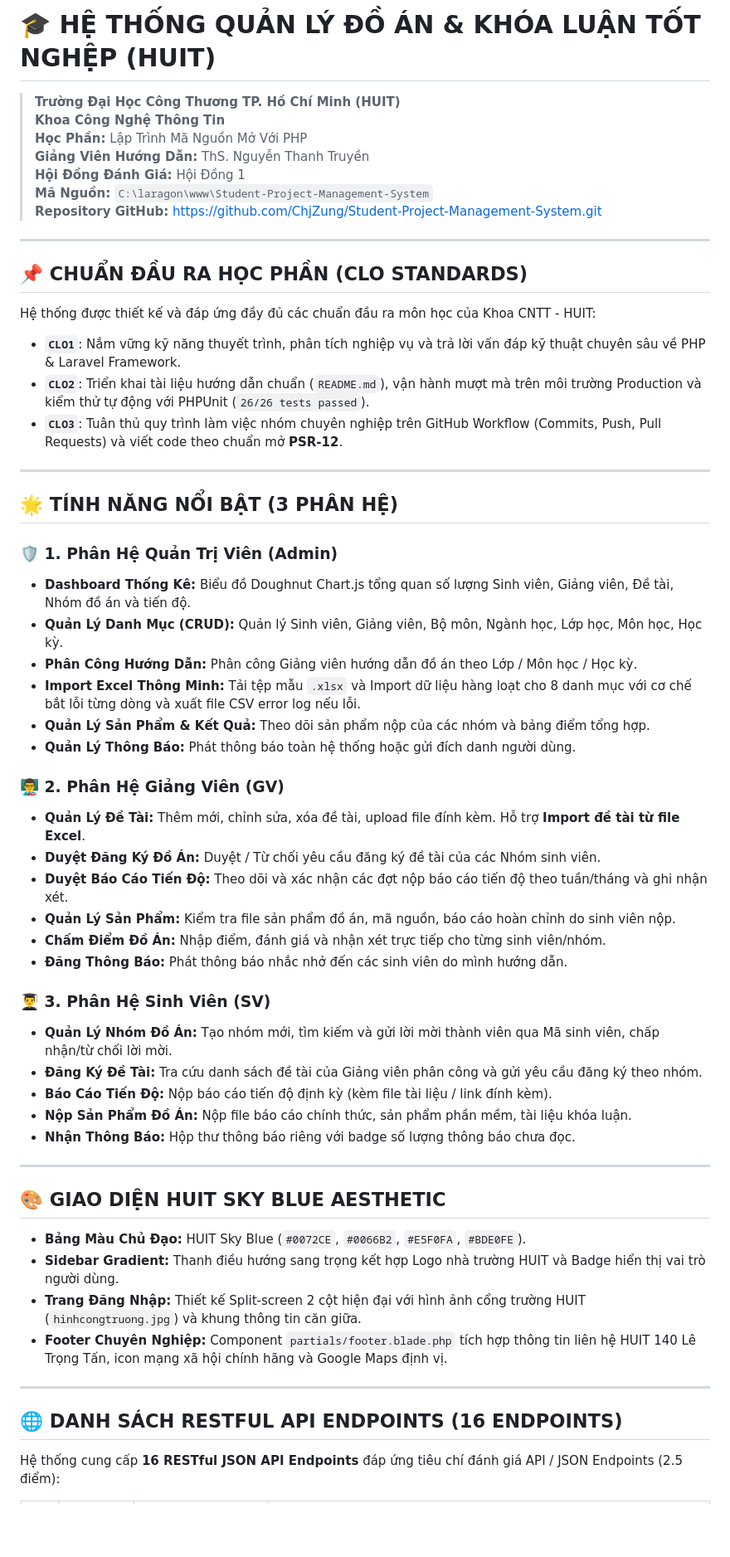
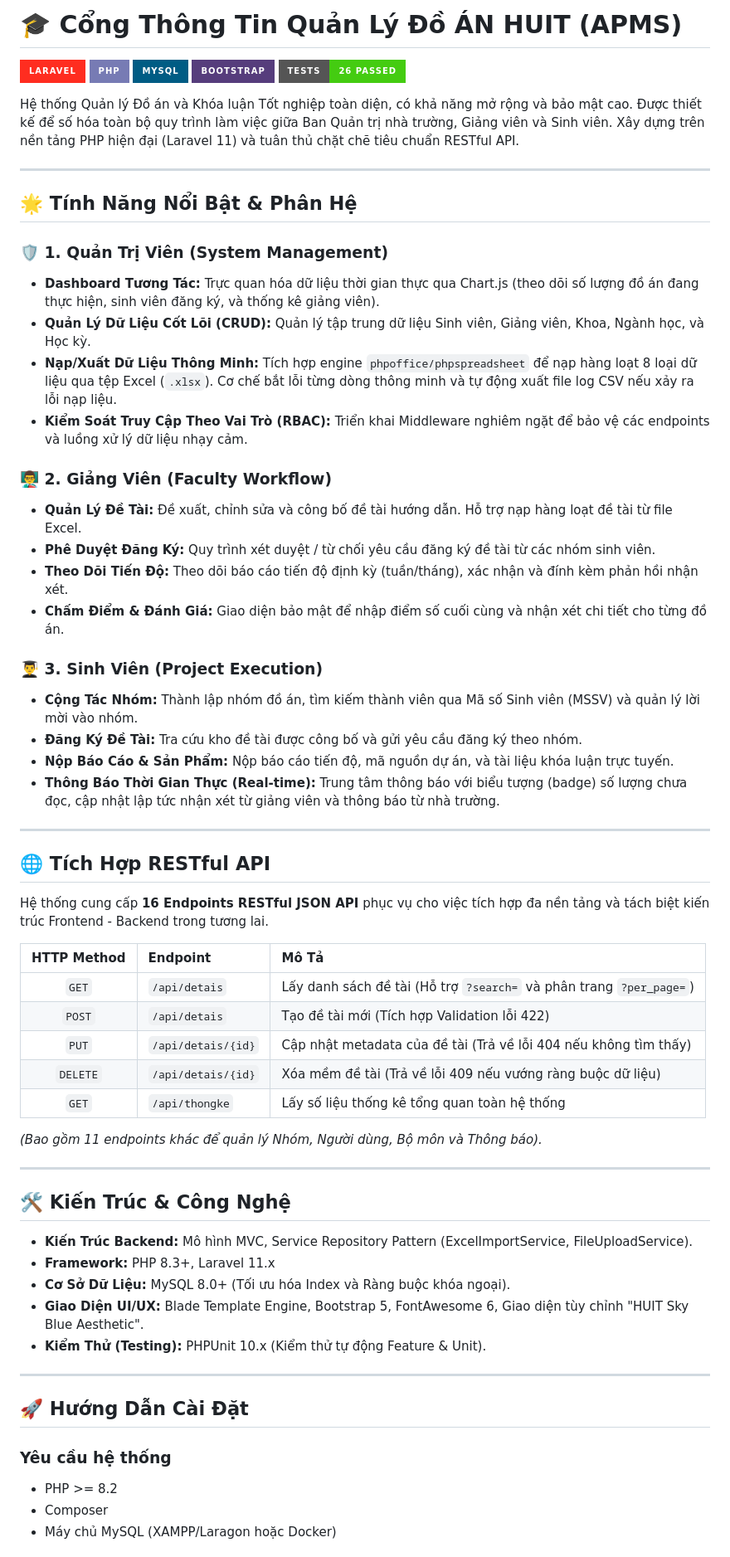
Before and after one commit to ChjZung/Graduation-Thesis-Management-System, a Markdown page: README.md, the part around one of its changes. Shown at 83% size. Rendered like a GitHub page; badges without logos; blank space fills up the shorter version.

Commit message:
Update README to Professional Vietnamese version

```diff
--- a/README.md
+++ b/README.md
@@ -1,61 +1,67 @@
-# 🎓 HỆ THỐNG QUẢN LÝ ĐỒ ÁN & KHÓA LUẬN TỐT NGHỆP (HUIT)
+# 🎓 Cổng Thông Tin Quản Lý Đồ ÁN HUIT (APMS)
 
-> **Trường Đại Học Công Thương TP. Hồ Chí Minh (HUIT)**
-> **Khoa Công Nghệ Thông Tin**
-> **Học Phần:** Lập Trình Mã Nguồn Mở Với PHP
-> **Giảng Viên Hướng Dẫn:** ThS. Nguyễn Thanh Truyền
-> **Hội Đồng Đánh Giá:** Hội Đồng 1
-> **Mã Nguồn:** `C:\laragon\www\Student-Project-Management-System`
-> **Repository GitHub:** [https://github.com/ChjZung/Student-Project-Management-System.git](https://github.com/ChjZung/Student-Project-Management-System.git)
+![Laravel](https://img.shields.io/badge/Laravel-FF2D20?style=for-the-badge&logo=laravel&logoColor=white)
+![PHP](https://img.shields.io/badge/PHP-777BB4?style=for-the-badge&logo=php&logoColor=white)
+![MySQL](https://img.shields.io/badge/MySQL-005C84?style=for-the-badge&logo=mysql&logoColor=white)
+![Bootstrap](https://img.shields.io/badge/Bootstrap-563D7C?style=for-the-badge&logo=bootstrap&logoColor=white)
+![Testing](https://img.shields.io/badge/Tests-26%20Passed-success?style=for-the-badge)
+
+Hệ thống Quản lý Đồ án và Khóa luận Tốt nghiệp toàn diện, có khả năng mở rộng và bảo mật cao. Được thiết kế để số hóa toàn bộ quy trình làm việc giữa Ban Quản trị nhà trường, Giảng viên và Sinh viên. Xây dựng trên nền tảng PHP hiện đại (Laravel 11) và tuân thủ chặt chẽ tiêu chuẩn RESTful API.
 
 ---
 
-## 📌 CHUẨN ĐẦU RA HỌC PHẦN (CLO STANDARDS)
+## 🌟 Tính Năng Nổi Bật & Phân Hệ
 
-Hệ thống được thiết kế và đáp ứng đầy đủ các chuẩn đầu ra môn học của Khoa CNTT - HUIT:
-- **`CLO1`**: Nắm vững kỹ năng thuyết trình, phân tích nghiệp vụ và trả lời vấn đáp kỹ thuật chuyên sâu về PHP & Laravel Framework.
-- **`CLO2`**: Triển khai tài liệu hướng dẫn chuẩn (`README.md`), vận hành mượt mà trên môi trường Production và kiểm thử tự động với PHPUnit (`26/26 tests passed`).
-- **`CLO3`**: Tuân thủ quy trình làm việc nhóm chuyên nghiệp trên GitHub Workflow (Commits, Push, Pull Requests) và viết code theo chuẩn mở **PSR-12**.
+### 🛡️ 1. Quản Trị Viên (System Management)
+- **Dashboard Tương Tác:** Trực quan hóa dữ liệu thời gian thực qua Chart.js (theo dõi số lượng đồ án đang thực hiện, sinh viên đăng ký, và thống kê giảng viên).
+- **Quản Lý Dữ Liệu Cốt Lõi (CRUD):** Quản lý tập trung dữ liệu Sinh viên, Giảng viên, Khoa, Ngành học, và Học kỳ.
+- **Nạp/Xuất Dữ Liệu Thông Minh:** Tích hợp engine `phpoffice/phpspreadsheet` để nạp hàng loạt 8 loại dữ liệu qua tệp Excel (`.xlsx`). Cơ chế bắt lỗi từng dòng thông minh và tự động xuất file log CSV nếu xảy ra lỗi nạp liệu.
+- **Kiểm Soát Truy Cập Theo Vai Trò (RBAC):** Triển khai Middleware nghiêm ngặt để bảo vệ các endpoints và luồng xử lý dữ liệu nhạy cảm.
+
+### 👨‍🏫 2. Giảng Viên (Faculty Workflow)
+- **Quản Lý Đề Tài:** Đề xuất, chỉnh sửa và công bố đề tài hướng dẫn. Hỗ trợ nạp hàng loạt đề tài từ file Excel.
+- **Phê Duyệt Đăng Ký:** Quy trình xét duyệt / từ chối yêu cầu đăng ký đề tài từ các nhóm sinh viên.
+- **Theo Dõi Tiến Độ:** Theo dõi báo cáo tiến độ định kỳ (tuần/tháng), xác nhận và đính kèm phản hồi nhận xét.
+- **Chấm Điểm & Đánh Giá:** Giao diện bảo mật để nhập điểm số cuối cùng và nhận xét chi tiết cho từng đồ án.
+
+### 👨‍🎓 3. Sinh Viên (Project Execution)
+- **Cộng Tác Nhóm:** Thành lập nhóm đồ án, tìm kiếm thành viên qua Mã số Sinh viên (MSSV) và quản lý lời mời vào nhóm.
+- **Đăng Ký Đề Tài:** Tra cứu kho đề tài được công bố và gửi yêu cầu đăng ký theo nhóm.
+- **Nộp Báo Cáo & Sản Phẩm:** Nộp báo cáo tiến độ, mã nguồn dự án, và tài liệu khóa luận trực tuyến.
+- **Thông Báo Thời Gian Thực (Real-time):** Trung tâm thông báo với biểu tượng (badge) số lượng chưa đọc, cập nhật lập tức nhận xét từ giảng viên và thông báo từ nhà trường.
 
 ---
 
-## 🌟 TÍNH NĂNG NỔI BẬT (3 PHÂN HỆ)
+## 🌐 Tích Hợp RESTful API
 
-### 🛡️ 1. Phân Hệ Quản Trị Viên (Admin)
-- **Dashboard Thống Kê:** Biểu đồ Doughnut Chart.js tổng quan số lượng Sinh viên, Giảng viên, Đề tài, Nhóm đồ án và tiến độ.
-- **Quản Lý Danh Mục (CRUD):** Quản lý Sinh viên, Giảng viên, Bộ môn, Ngành học, Lớp học, Môn học, Học kỳ.
-- **Phân Công Hướng Dẫn:** Phân công Giảng viên hướng dẫn đồ án theo Lớp / Môn học / Học kỳ.
-- **Import Excel Thông Minh:** Tải tệp mẫu `.xlsx` và Import dữ liệu hàng loạt cho 8 danh mục với cơ chế bắt lỗi từng dòng và xuất file CSV error log nếu lỗi.
-- **Quản Lý Sản Phẩm & Kết Quả:** Theo dõi sản phẩm nộp của các nhóm và bảng điểm tổng hợp.
-- **Quản Lý Thông Báo:** Phát thông báo toàn hệ thống hoặc gửi đích danh người dùng.
+Hệ thống cung cấp **16 Endpoints RESTful JSON API** phục vụ cho việc tích hợp đa nền tảng và tách biệt kiến trúc Frontend - Backend trong tương lai.
 
-### 👨‍🏫 2. Phân Hệ Giảng Viên (GV)
-- **Quản Lý Đề Tài:** Thêm mới, chỉnh sửa, xóa đề tài, upload file đính kèm. Hỗ trợ **Import đề tài từ file Excel**.
-- **Duyệt Đăng Ký Đồ Án:** Duyệt / Từ chối yêu cầu đăng ký đề tài của các Nhóm sinh viên.
-- **Duyệt Báo Cáo Tiến Độ:** Theo dõi và xác nhận các đợt nộp báo cáo tiến độ theo tuần/tháng và ghi nhận xét.
-- **Quản Lý Sản Phẩm:** Kiểm tra file sản phẩm đồ án, mã nguồn, báo cáo hoàn chỉnh do sinh viên nộp.
-- **Chấm Điểm Đồ Án:** Nhập điểm, đánh giá và nhận xét trực tiếp cho từng sinh viên/nhóm.
-- **Đăng Thông Báo:** Phát thông báo nhắc nhở đến các sinh viên do mình hướng dẫn.
+| HTTP Method | Endpoint | Mô Tả |
+|:------:|:---------|:------|
+| `GET` | `/api/detais` | Lấy danh sách đề tài (Hỗ trợ `?search=` và phân trang `?per_page=`) |
+| `POST` | `/api/detais` | Tạo đề tài mới (Tích hợp Validation lỗi 422) |
+| `PUT` | `/api/detais/{id}` | Cập nhật metadata của đề tài (Trả về lỗi 404 nếu không tìm thấy) |
+| `DELETE` | `/api/detais/{id}` | Xóa mềm đề tài (Trả về lỗi 409 nếu vướng ràng buộc dữ liệu) |
+| `GET` | `/api/thongke` | Lấy số liệu thống kê tổng quan toàn hệ thống |
 
-### 👨‍🎓 3. Phân Hệ Sinh Viên (SV)
-- **Quản Lý Nhóm Đồ Án:** Tạo nhóm mới, tìm kiếm và gửi lời mời thành viên qua Mã sinh viên, chấp nhận/từ chối lời mời.
-- **Đăng Ký Đề Tài:** Tra cứu danh sách đề tài của Giảng viên phân công và gửi yêu cầu đăng ký theo nhóm.
-- **Báo Cáo Tiến Độ:** Nộp báo cáo tiến độ định kỳ (kèm file tài liệu / link đính kèm).
-- **Nộp Sản Phẩm Đồ Án:** Nộp file báo cáo chính thức, sản phẩm phần mềm, tài liệu khóa luận.
-- **Nhận Thông Báo:** Hộp thư thông báo riêng với badge số lượng thông báo chưa đọc.
+*(Bao gồm 11 endpoints khác để quản lý Nhóm, Người dùng, Bộ môn và Thông báo).*
 
 ---
 
-## 🎨 GIAO DIỆN HUIT SKY BLUE AESTHETIC
+## 🛠️ Kiến Trúc & Công Nghệ
 
-- **Bảng Màu Chủ Đạo:** HUIT Sky Blue (`#0072CE`, `#0066B2`, `#E5F0FA`, `#BDE0FE`).
-- **Sidebar Gradient:** Thanh điều hướng sang trọng kết hợp Logo nhà trường HUIT và Badge hiển thị vai trò người dùng.
-- **Trang Đăng Nhập:** Thiết kế Split-screen 2 cột hiện đại với hình ảnh cổng trường HUIT (`hinhcongtruong.jpg`) và khung thông tin căn giữa.
-- **Footer Chuyên Nghiệp:** Component `partials/footer.blade.php` tích hợp thông tin liên hệ HUIT 140 Lê Trọng Tấn, icon mạng xã hội chính hãng và Google Maps định vị.
+- **Kiến Trúc Backend:** Mô hình MVC, Service Repository Pattern (ExcelImportService, FileUploadService).
+- **Framework:** PHP 8.3+, Laravel 11.x
+- **Cơ Sở Dữ Liệu:** MySQL 8.0+ (Tối ưu hóa Index và Ràng buộc khóa ngoại).
+- **Giao Diện UI/UX:** Blade Template Engine, Bootstrap 5, FontAwesome 6, Giao diện tùy chỉnh "HUIT Sky Blue Aesthetic".
+- **Kiểm Thử (Testing):** PHPUnit 10.x (Kiểm thử tự động Feature & Unit).
 
 ---
 
-## 🌐 DANH SÁCH RESTFUL API ENDPOINTS (16 ENDPOINTS)
+## 🚀 Hướng Dẫn Cài Đặt
 
-Hệ thống cung cấp **16 RESTful JSON API Endpoints** đáp ứng tiêu chí đánh giá API / JSON Endpoints (2.5 điểm):
+### Yêu cầu hệ thống
+- PHP >= 8.2
+- Composer
+- Máy chủ MySQL (XAMPP/Laragon hoặc Docker)
 
```
Also changed, not shown: other parts of README.md (+52 -136 lines).
